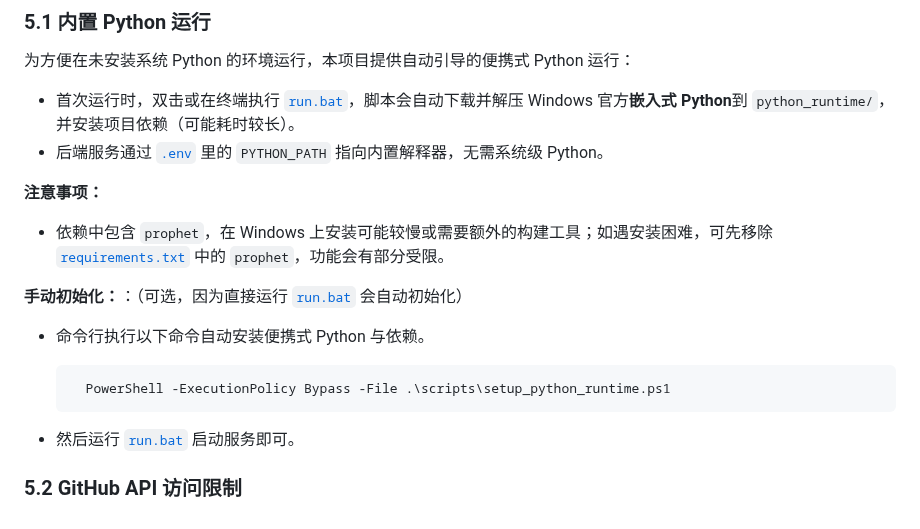
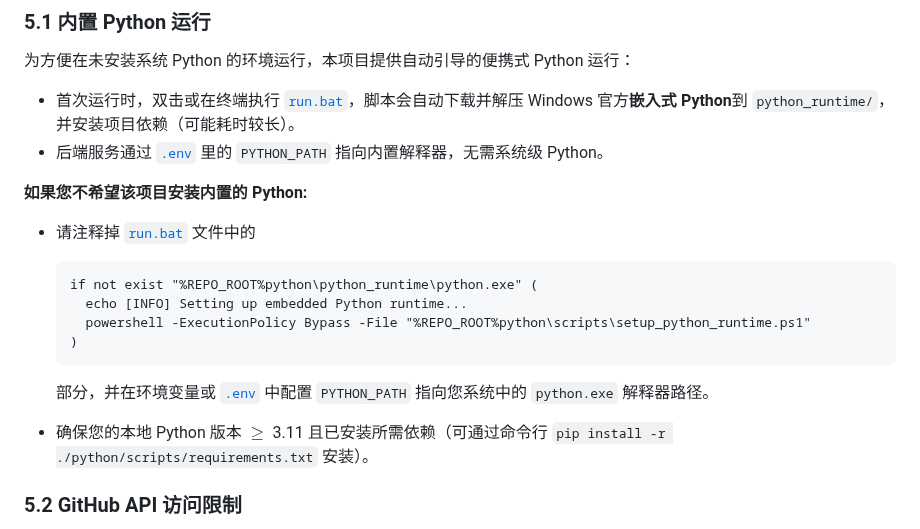
Before and after one commit to Mediocrity-919/openrank_project_analyzer, a Markdown page: README.md, the part around the change. Rendered like a GitHub page.

Commit message:
修正README

````diff
--- a/README.md
+++ b/README.md
@@ -169,19 +169,19 @@ AHP（层次分析法）是一种多准则决策方法，它将复杂问题分
 - 首次运行时，双击或在终端执行 [`run.bat`](./run.bat)，脚本会自动下载并解压 Windows 官方**嵌入式 Python**到 `python_runtime/`，并安装项目依赖（可能耗时较长）。
 - 后端服务通过 [`.env`](./backend/.env) 里的 `PYTHON_PATH` 指向内置解释器，无需系统级 Python。
 
-**注意事项：**
+**如果您不希望该项目安装内置的 Python:**
 
-- 依赖中包含 `prophet`，在 Windows 上安装可能较慢或需要额外的构建工具；如遇安装困难，可先移除 [`requirements.txt`](./python/scripts/requirements.txt) 中的 `prophet`，功能会有部分受限。
+- 请注释掉 [`run.bat`](./run.bat) 文件中的
 
-**手动初始化：**：（可选，因为直接运行 [`run.bat`](./run.bat) 会自动初始化）
-
-- 命令行执行以下命令自动安装便携式 Python 与依赖。
-
-  ```powershell
-    PowerShell -ExecutionPolicy Bypass -File .\scripts\setup_python_runtime.ps1
+  ```batch
+  if not exist "%REPO_ROOT%python\python_runtime\python.exe" (
+    echo [INFO] Setting up embedded Python runtime...
+    powershell -ExecutionPolicy Bypass -File "%REPO_ROOT%python\scripts\setup_python_runtime.ps1"
+  )
   ```
 
-- 然后运行 [`run.bat`](./run.bat) 启动服务即可。
+  部分，并在环境变量或 [`.env`](./backend/.env) 中配置 `PYTHON_PATH` 指向您系统中的 `python.exe` 解释器路径。
+- 确保您的本地 Python 版本 $\ge$ 3.11 且已安装所需依赖（可通过命令行 `pip install -r ./python/scripts/requirements.txt` 安装）。
 
 ### 5.2 GitHub API 访问限制
 
````
